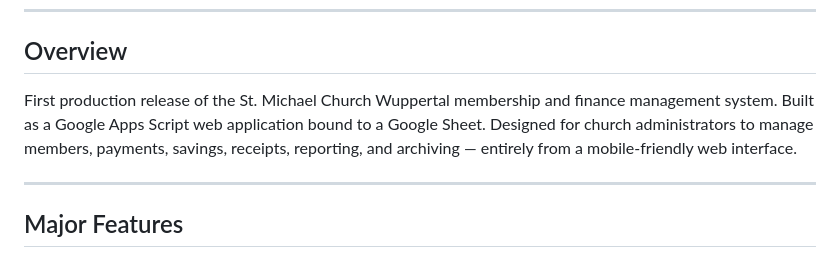
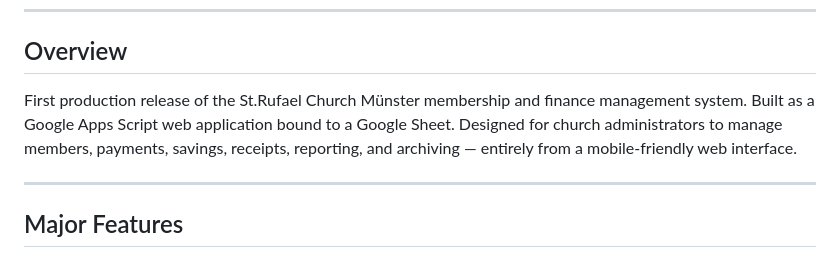
Before and after one commit to rufaelqudus-cloud/church-management-system-1, a Markdown page: RELEASE_NOTES_v1.0.md, the part around the change. Rendered like a GitHub page.

Commit message:
Update RELEASE_NOTES_v1.0.md to remove last Wuppertal reference
Replace "St. Michael Church Wuppertal" with the current church name
"St.Rufael Church Münster" — the user wants zero Wuppertal references
anywhere in the repo, including historical documentation.

Co-Authored-By: Claude Sonnet 5 <noreply@anthropic.com>

```diff
--- a/RELEASE_NOTES_v1.0.md
+++ b/RELEASE_NOTES_v1.0.md
@@ -9,7 +9,7 @@
 
 ## Overview
 
-First production release of the St. Michael Church Wuppertal membership and finance management system. Built as a Google Apps Script web application bound to a Google Sheet. Designed for church administrators to manage members, payments, savings, receipts, reporting, and archiving — entirely from a mobile-friendly web interface.
+First production release of the St.Rufael Church Münster membership and finance management system. Built as a Google Apps Script web application bound to a Google Sheet. Designed for church administrators to manage members, payments, savings, receipts, reporting, and archiving — entirely from a mobile-friendly web interface.
 
 ---
 
```
